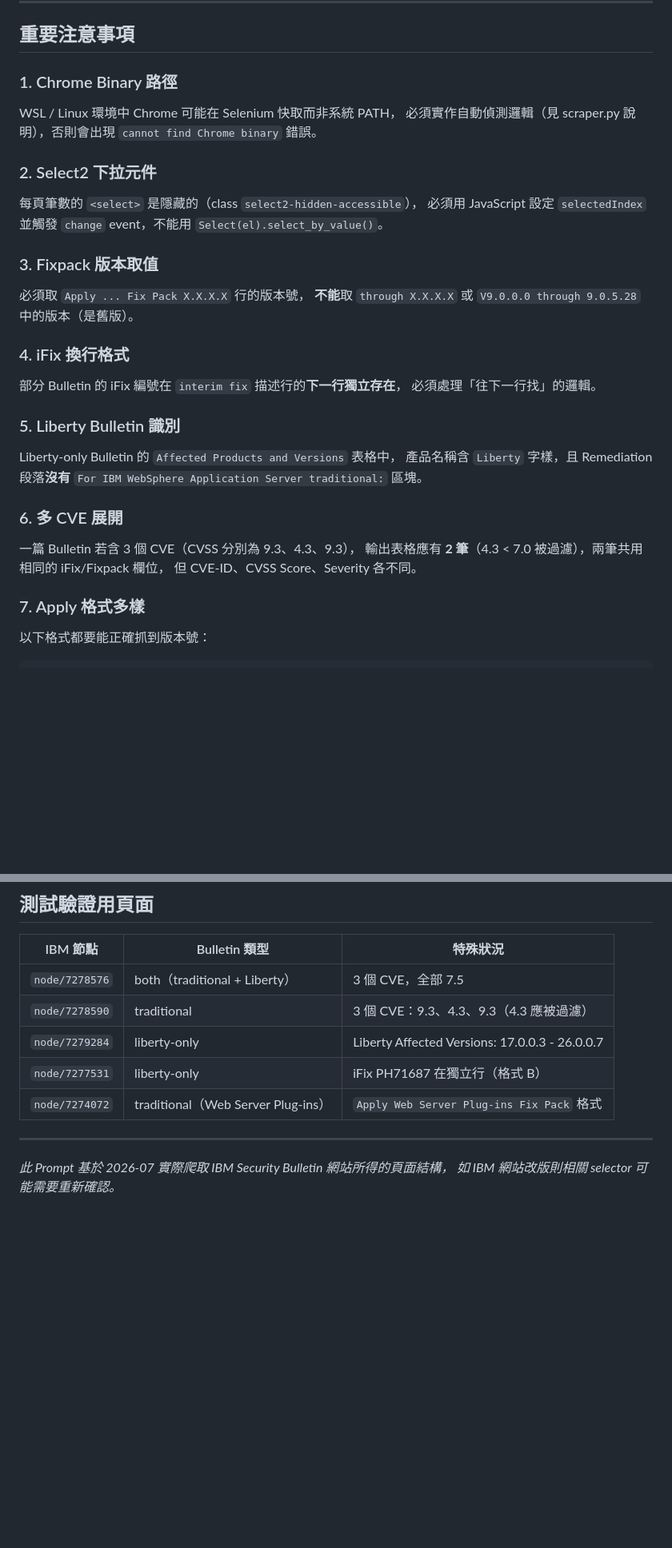
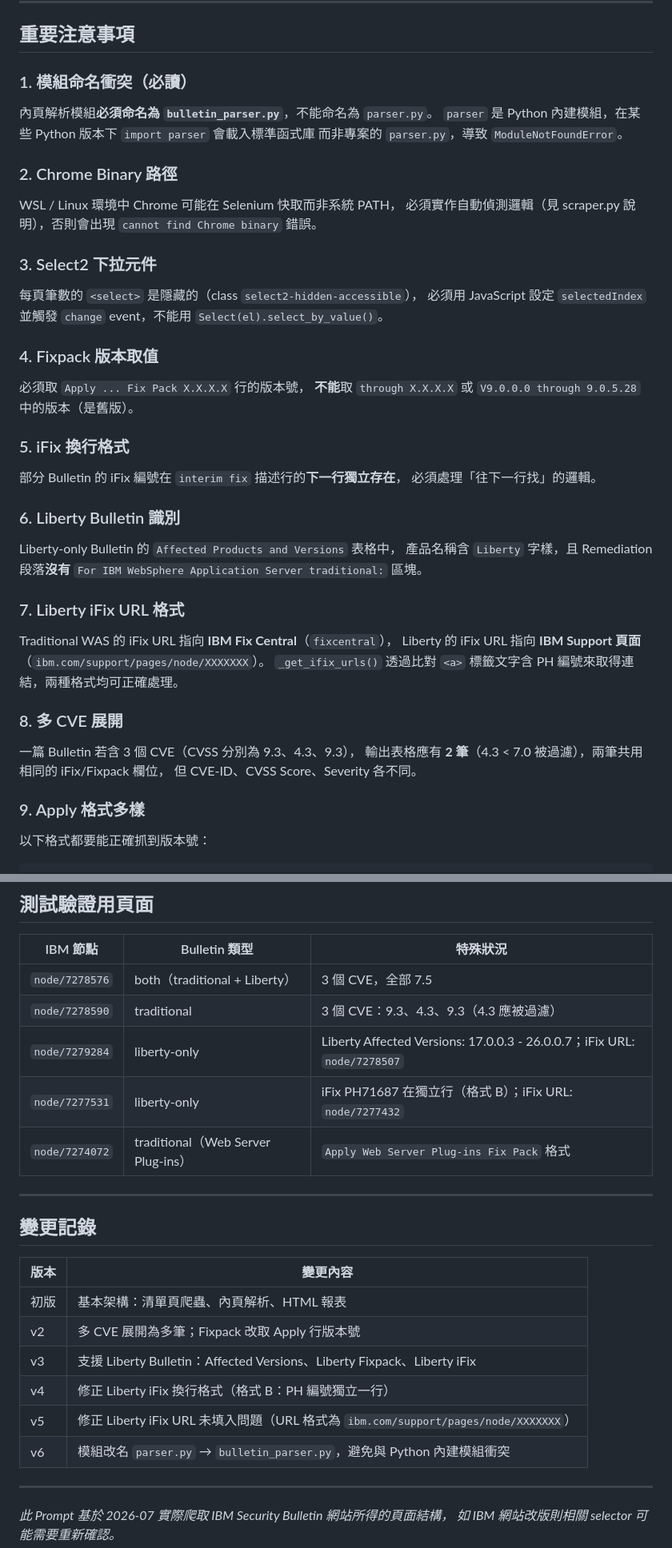
Before and after one commit to borland6/WAS_HIGH_CVE, a Markdown page: IBM-WAS-CVE-Scraper-Prompt.md, 2 parts joined by grey strips. Shown at 80% size. GitHub-like rendering; blank space fills up the shorter version.

Commit message:
modify Prompt after adding liberty ifix

````diff
--- a/IBM-WAS-CVE-Scraper-Prompt.md
+++ b/IBM-WAS-CVE-Scraper-Prompt.md
@@ -349,32 +354,42 @@ PH71687     ← PH 編號獨立一行
 
 ## 重要注意事項
 
-### 1. Chrome Binary 路徑
+### 1. 模組命名衝突（必讀）
+內頁解析模組**必須命名為 `bulletin_parser.py`**，不能命名為 `parser.py`。
+`parser` 是 Python 內建模組，在某些 Python 版本下 `import parser` 會載入標準函式庫
+而非專案的 `parser.py`，導致 `ModuleNotFoundError`。
+
+### 2. Chrome Binary 路徑
 WSL / Linux 環境中 Chrome 可能在 Selenium 快取而非系統 PATH，
 必須實作自動偵測邏輯（見 scraper.py 說明），否則會出現 `cannot find Chrome binary` 錯誤。
 
-### 2. Select2 下拉元件
+### 3. Select2 下拉元件
 每頁筆數的 `<select>` 是隱藏的（class `select2-hidden-accessible`），
 必須用 JavaScript 設定 `selectedIndex` 並觸發 `change` event，不能用 `Select(el).select_by_value()`。
 
-### 3. Fixpack 版本取值
+### 4. Fixpack 版本取值
 必須取 `Apply ... Fix Pack X.X.X.X` 行的版本號，
 **不能**取 `through X.X.X.X` 或 `V9.0.0.0 through 9.0.5.28` 中的版本（是舊版）。
 
-### 4. iFix 換行格式
+### 5. iFix 換行格式
 部分 Bulletin 的 iFix 編號在 `interim fix` 描述行的**下一行獨立存在**，
 必須處理「往下一行找」的邏輯。
 
-### 5. Liberty Bulletin 識別
+### 6. Liberty Bulletin 識別
 Liberty-only Bulletin 的 `Affected Products and Versions` 表格中，
 產品名稱含 `Liberty` 字樣，且 Remediation 段落**沒有** `For IBM WebSphere Application Server traditional:` 區塊。
 
-### 6. 多 CVE 展開
+### 7. Liberty iFix URL 格式
+Traditional WAS 的 iFix URL 指向 **IBM Fix Central**（`fixcentral`），
+Liberty 的 iFix URL 指向 **IBM Support 頁面**（`ibm.com/support/pages/node/XXXXXXX`）。
+`_get_ifix_urls()` 透過比對 `<a>` 標籤文字含 PH 編號來取得連結，兩種格式均可正確處理。
+
+### 8. 多 CVE 展開
 一篇 Bulletin 若含 3 個 CVE（CVSS 分別為 9.3、4.3、9.3），
 輸出表格應有 **2 筆**（4.3 < 7.0 被過濾），兩筆共用相同的 iFix/Fixpack 欄位，
 但 CVE-ID、CVSS Score、Severity 各不同。
 
-### 7. Apply 格式多樣
+### 9. Apply 格式多樣
 以下格式都要能正確抓到版本號：
 ```
 Apply Fix Pack 9.0.5.29 or later
@@ -390,9 +405,22 @@ Apply Liberty Fix Pack 26.0.0.7 or later
 |----------|--------------|---------|
 | `node/7278576` | both（traditional + Liberty）| 3 個 CVE，全部 7.5 |
 | `node/7278590` | traditional | 3 個 CVE：9.3、4.3、9.3（4.3 應被過濾）|
-| `node/7279284` | liberty-only | Liberty Affected Versions: 17.0.0.3 - 26.0.0.7 |
-| `node/7277531` | liberty-only | iFix PH71687 在獨立行（格式 B）|
+| `node/7279284` | liberty-only | Liberty Affected Versions: 17.0.0.3 - 26.0.0.7；iFix URL: `node/7278507` |
+| `node/7277531` | liberty-only | iFix PH71687 在獨立行（格式 B）；iFix URL: `node/7277432` |
 | `node/7274072` | traditional（Web Server Plug-ins）| `Apply Web Server Plug-ins Fix Pack` 格式 |
+
+---
+
+## 變更記錄
+
+| 版本 | 變更內容 |
+|------|---------|
+| 初版 | 基本架構：清單頁爬蟲、內頁解析、HTML 報表 |
+| v2 | 多 CVE 展開為多筆；Fixpack 改取 Apply 行版本號 |
+| v3 | 支援 Liberty Bulletin：Affected Versions、Liberty Fixpack、Liberty iFix |
+| v4 | 修正 Liberty iFix 換行格式（格式 B：PH 編號獨立一行） |
+| v5 | 修正 Liberty iFix URL 未填入問題（URL 格式為 `ibm.com/support/pages/node/XXXXXXX`）|
+| v6 | 模組改名 `parser.py` → `bulletin_parser.py`，避免與 Python 內建模組衝突 |
 
 ---
 
````
Also changed, not shown: other parts of IBM-WAS-CVE-Scraper-Prompt.md (+16 -11 lines).
